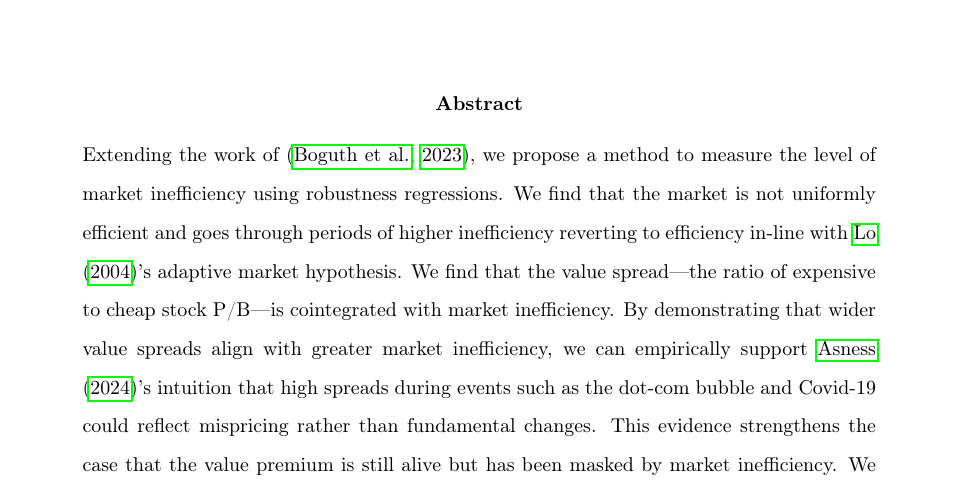
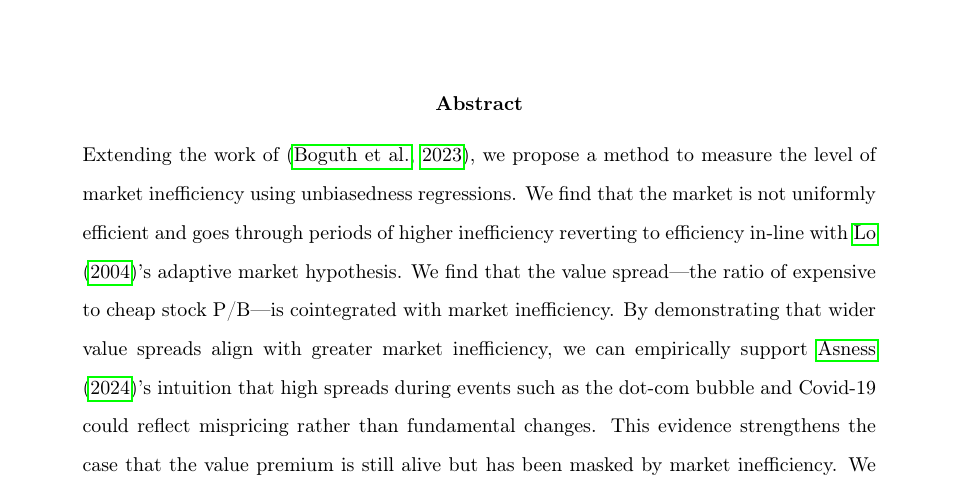
Before and after one commit to Aman-Rana-02/Irrational_Value_Spreads, a LaTeX paper (paper/paper.tex): part of page 1 of 12, cut so that both start at the same text. Compiled offline with pdfLaTeX.

Commit message:
typo - robustness vs unbiasedness

```diff
--- a/paper/paper.tex
+++ b/paper/paper.tex
@@ -31,7 +31,7 @@
   \maketitle
 
   \begin{abstract}
-    \noindent Extending the work of \citep{boguth_2023}, we propose a method to measure the level of market inefficiency using robustness regressions.
+    \noindent Extending the work of \citep{boguth_2023}, we propose a method to measure the level of market inefficiency using unbiasedness regressions.
     We find that the market is not uniformly efficient and goes through periods of higher inefficiency reverting to efficiency in-line with \cite{lo_amh}'s adaptive
     market hypothesis. We find that the value spread—the ratio of expensive to cheap stock P/B—is cointegrated with market inefficiency.
     By demonstrating that wider value spreads align with greater market inefficiency, we can empirically support \citet{asness_2024}'s intuition
```
Also changed, not shown: paper/paper.pdf.
